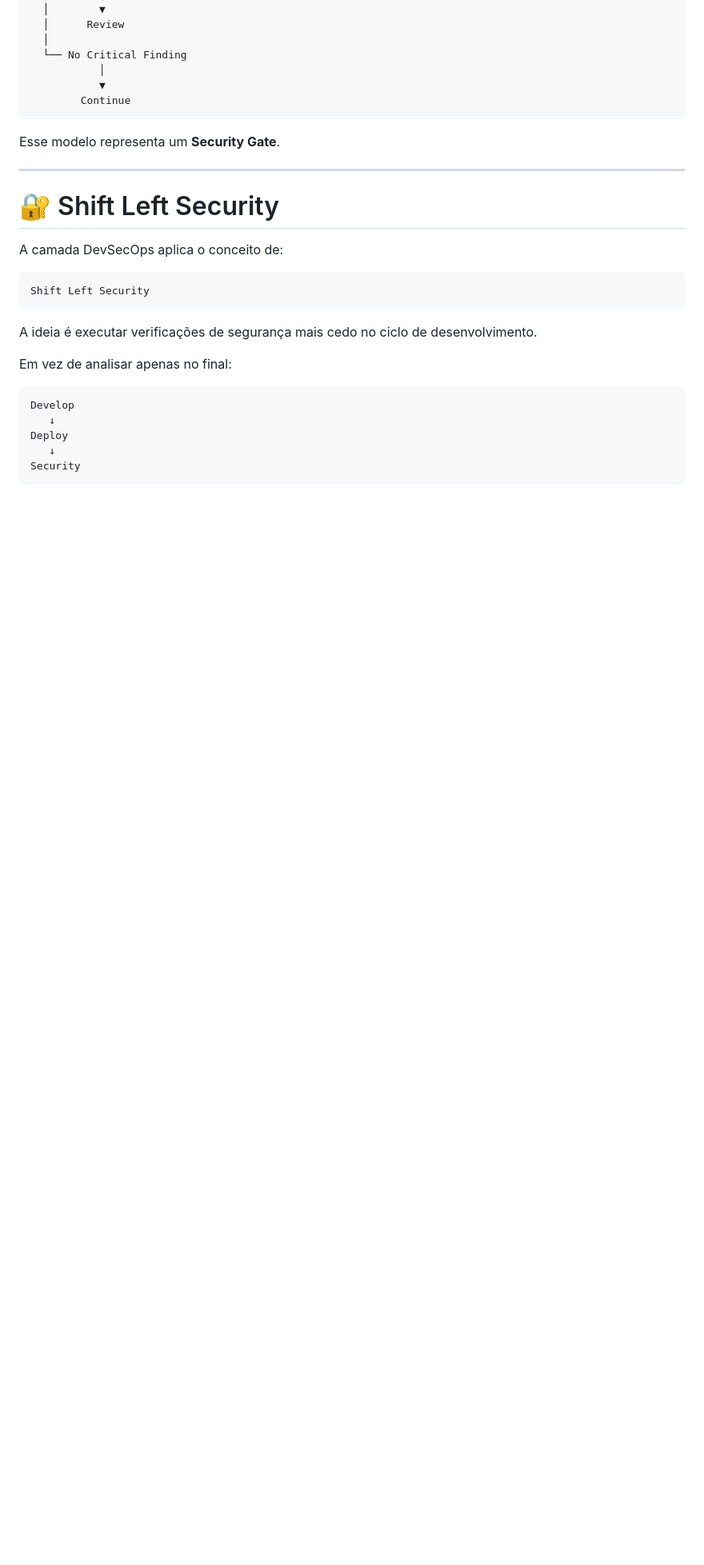
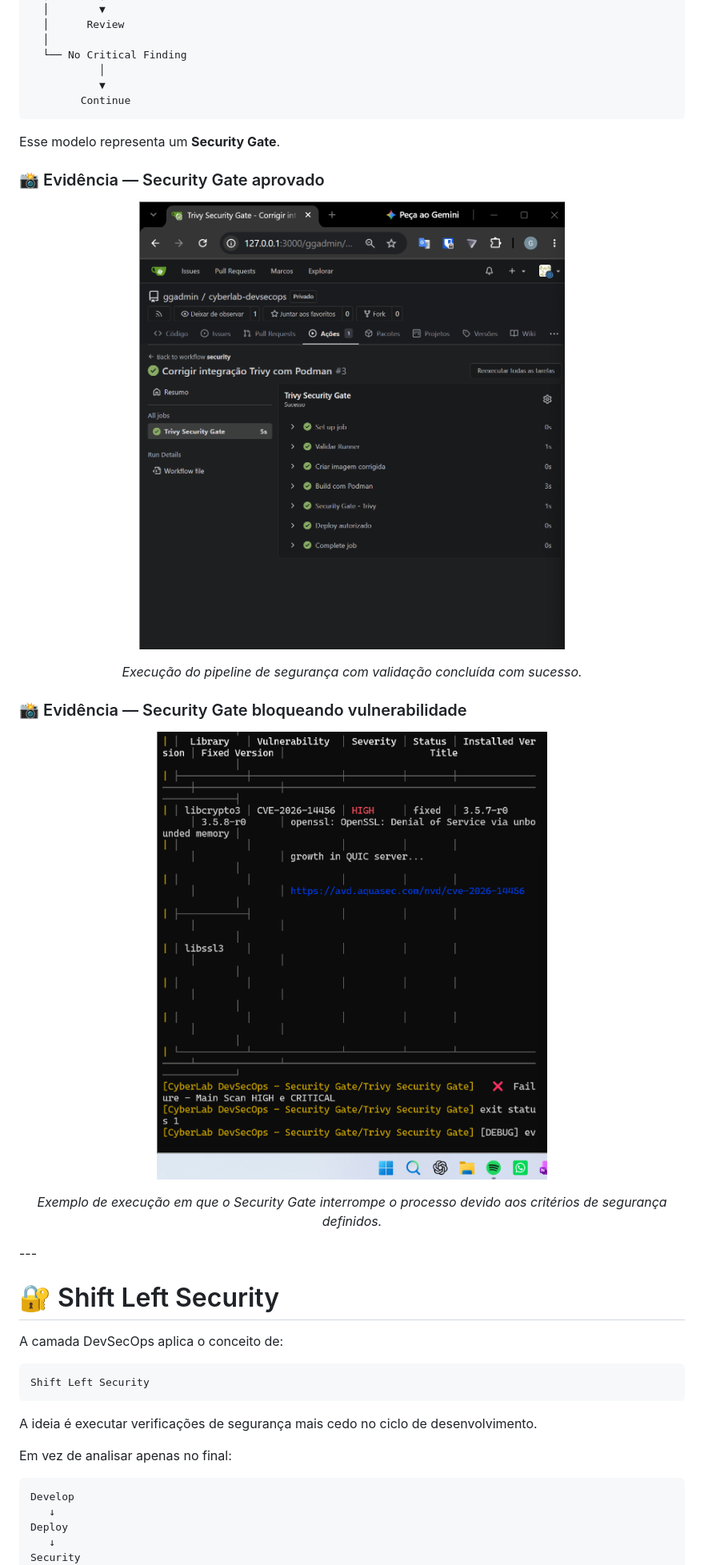
Before and after one commit to geovanniandrade/gg-cyberlab, a Markdown page: docs/devsecops.md, the part around one of its changes. Shown at 80% size. Drawn GitHub-style; blank space fills up the shorter version.

````diff
--- a/docs/devsecops.md
+++ b/docs/devsecops.md
@@ -229,7 +237,25 @@ Trivy Scan
 ```
 
 Esse modelo representa um **Security Gate**.
+### 📸 Evidência — Security Gate aprovado
 
+<p align="center">
+  <img src="../images/devsecops/trivy-security-gate-success.png" alt="Trivy Security Gate Success" width="100%">
+</p>
+
+<p align="center">
+  <i>Execução do pipeline de segurança com validação concluída com sucesso.</i>
+</p>
+
+### 📸 Evidência — Security Gate bloqueando vulnerabilidade
+
+<p align="center">
+  <img src="../images/devsecops/trivy-security-gate-block.png" alt="Trivy Security Gate Block" width="100%">
+</p>
+
+<p align="center">
+  <i>Exemplo de execução em que o Security Gate interrompe o processo devido aos critérios de segurança definidos.</i>
+</p>
 ---
 
 # 🔐 Shift Left Security
````
Also changed, not shown: other parts of docs/devsecops.md (+8 -0 lines).
